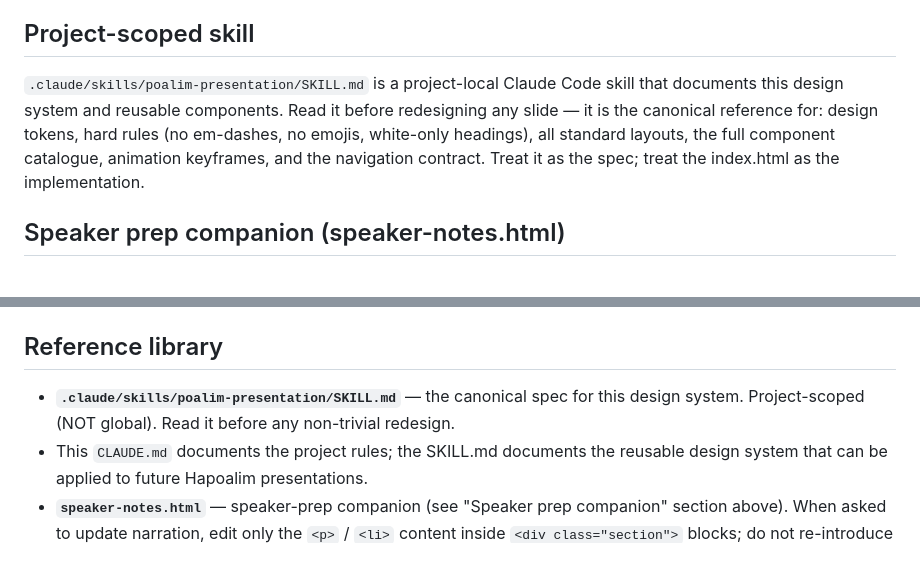
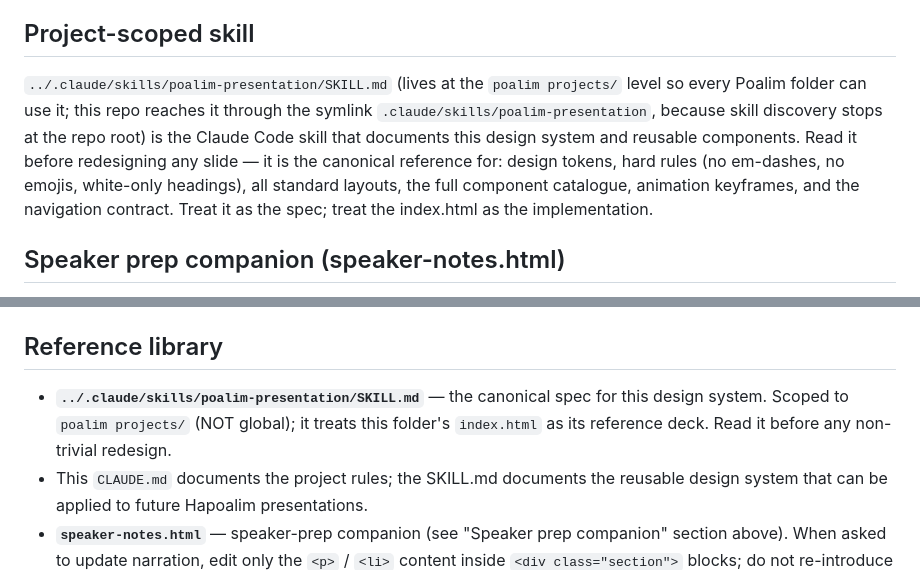
Before and after one commit to booya1986/vibe-coding-in-LD, a Markdown page: CLAUDE.md, 2 parts joined by grey strips. GitHub-like rendering.

Commit message:
Point CLAUDE.md at the merged poalim-presentation skill
The skill now lives at the poalim projects/ level and is reached from this
repo through a .claude/skills symlink.

Co-Authored-By: Claude Opus 5.5 <noreply@anthropic.com>

```diff
--- a/CLAUDE.md
+++ b/CLAUDE.md
@@ -181,7 +181,7 @@ The user iterates fast and gives short feedback. Patterns I've learned:
 
 ## Project-scoped skill
 
-`.claude/skills/poalim-presentation/SKILL.md` is a project-local Claude Code skill that documents this design system and reusable components. Read it before redesigning any slide — it is the canonical reference for: design tokens, hard rules (no em-dashes, no emojis, white-only headings), all standard layouts, the full component catalogue, animation keyframes, and the navigation contract. Treat it as the spec; treat the index.html as the implementation.
+`../.claude/skills/poalim-presentation/SKILL.md` (lives at the `poalim projects/` level so every Poalim folder can use it; this repo reaches it through the symlink `.claude/skills/poalim-presentation`, because skill discovery stops at the repo root) is the Claude Code skill that documents this design system and reusable components. Read it before redesigning any slide — it is the canonical reference for: design tokens, hard rules (no em-dashes, no emojis, white-only headings), all standard layouts, the full component catalogue, animation keyframes, and the navigation contract. Treat it as the spec; treat the index.html as the implementation.
 
 ## Speaker prep companion (speaker-notes.html)
 
@@ -256,7 +256,7 @@ After any structural change, run through this list mentally before declaring the
 
 ## Reference library
 
-- **`.claude/skills/poalim-presentation/SKILL.md`** — the canonical spec for this design system. Project-scoped (NOT global). Read it before any non-trivial redesign.
+- **`../.claude/skills/poalim-presentation/SKILL.md`** — the canonical spec for this design system. Scoped to `poalim projects/` (NOT global); it treats this folder's `index.html` as its reference deck. Read it before any non-trivial redesign.
 - This `CLAUDE.md` documents the project rules; the SKILL.md documents the reusable design system that can be applied to future Hapoalim presentations.
 - **`speaker-notes.html`** — speaker-prep companion (see "Speaker prep companion" section above). When asked to update narration, edit only the `<p>` / `<li>` content inside `<div class="section">` blocks; do not re-introduce per-slide play buttons or other section variants (`tip` / `warn` / `bad`) — they were explicitly removed.
 - **`rehearsal-extracts.md`** — curated phrases from the rehearsal transcript, organized per slide. Use as source when revising narration.
```
